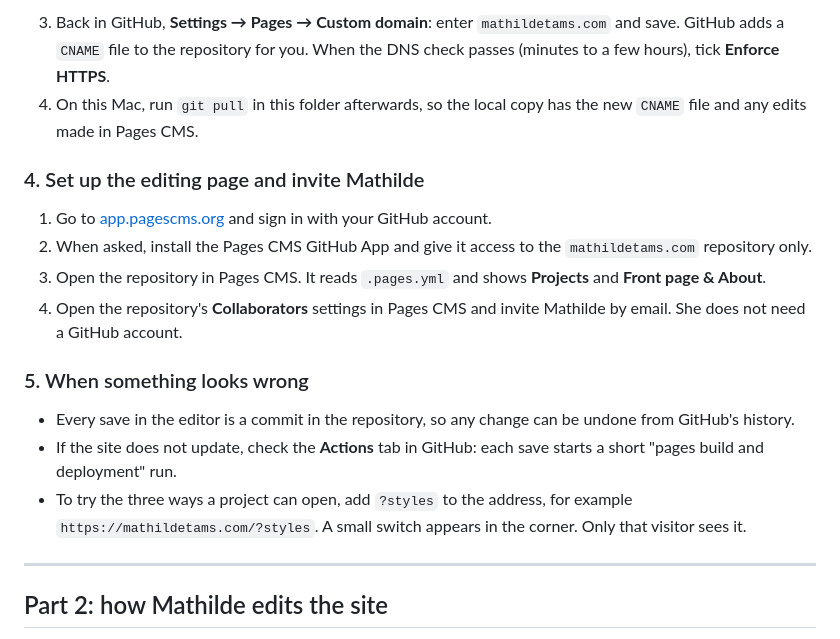
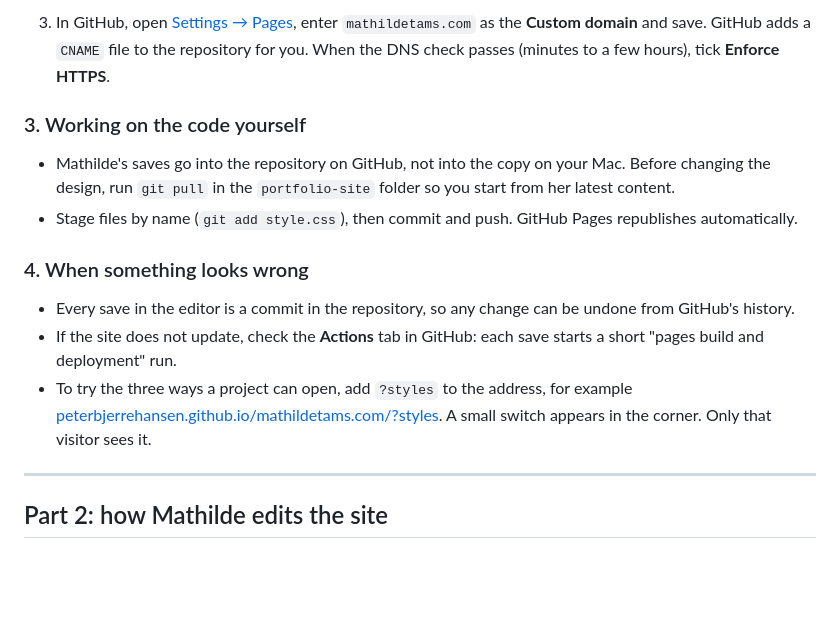
Before and after one commit to PeterBjerreHansen/mathildetams.com, a Markdown page: README.md, the part around one of its changes. Drawn GitHub-style; blank space fills up the shorter version.

```diff
--- a/README.md
+++ b/README.md
@@ -62,17 +64,14 @@ git push -u origin main
 
-3. Back in GitHub, **Settings → Pages → Custom domain**: enter `mathildetams.com` and save. GitHub adds a `CNAME` file to the repository for you. When the DNS check passes (minutes to a few hours), tick **Enforce HTTPS**.
-4. On this Mac, run `git pull` in this folder afterwards, so the local copy has the new `CNAME` file and any edits made in Pages CMS.
+3. In GitHub, open [Settings → Pages](https://github.com/PeterBjerreHansen/mathildetams.com/settings/pages), enter `mathildetams.com` as the **Custom domain** and save. GitHub adds a `CNAME` file to the repository for you. When the DNS check passes (minutes to a few hours), tick **Enforce HTTPS**.
 
-### 4. Set up the editing page and invite Mathilde
-1. Go to [app.pagescms.org](https://app.pagescms.org) and sign in with your GitHub account.
-2. When asked, install the Pages CMS GitHub App and give it access to the `mathildetams.com` repository only.
-3. Open the repository in Pages CMS. It reads `.pages.yml` and shows **Projects** and **Front page & About**.
-4. Open the repository's **Collaborators** settings in Pages CMS and invite Mathilde by email. She does not need a GitHub account.
+### 3. Working on the code yourself
+- Mathilde's saves go into the repository on GitHub, not into the copy on your Mac. Before changing the design, run `git pull` in the `portfolio-site` folder so you start from her latest content.
+- Stage files by name (`git add style.css`), then commit and push. GitHub Pages republishes automatically.
 
-### 5. When something looks wrong
+### 4. When something looks wrong
 - Every save in the editor is a commit in the repository, so any change can be undone from GitHub's history.
 - If the site does not update, check the **Actions** tab in GitHub: each save starts a short "pages build and deployment" run.
-- To try the three ways a project can open, add `?styles` to the address, for example `https://mathildetams.com/?styles`. A small switch appears in the corner. Only that visitor sees it.
+- To try the three ways a project can open, add `?styles` to the address, for example [peterbjerrehansen.github.io/mathildetams.com/?styles](https://peterbjerrehansen.github.io/mathildetams.com/?styles). A small switch appears in the corner. Only that visitor sees it.
 
 ---
 
```
Also changed, not shown: other parts of README.md (+38 -36 lines).
